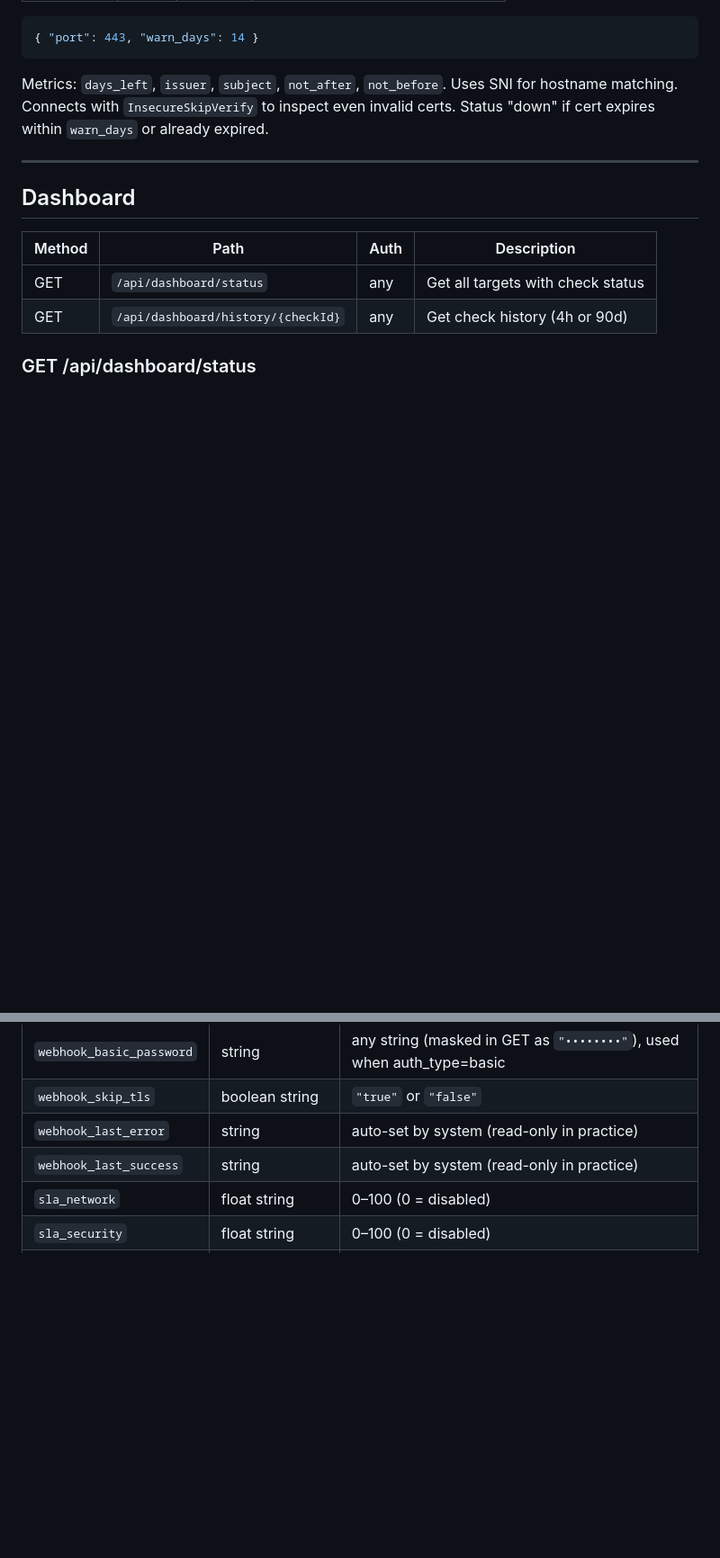
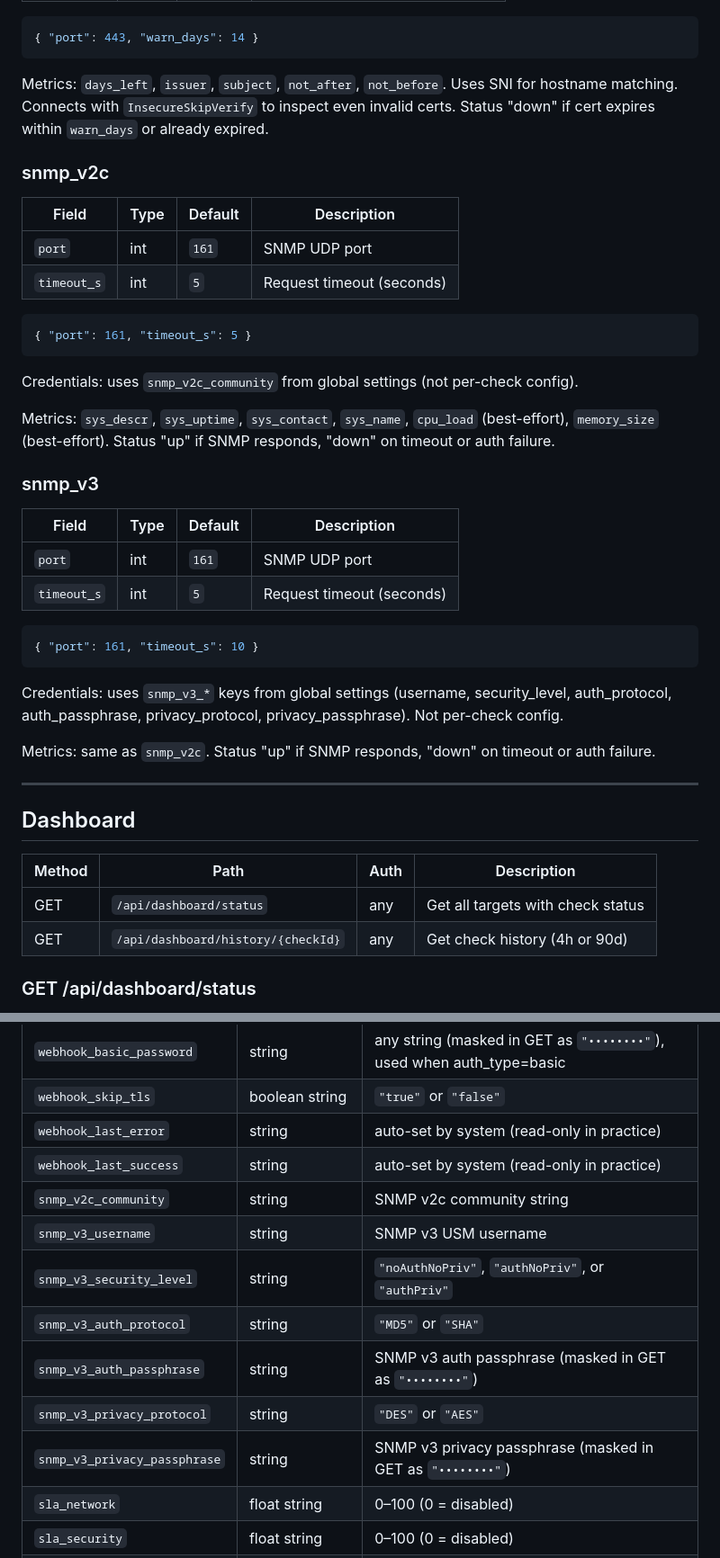
Before and after one commit to okoker/bekci, a Markdown page: docs/reference/api_reference.md, 2 parts joined by grey strips. Shown at 90% size. Rendered like a GitHub page; blank space fills up the shorter version.

Commit message:
docs: add SNMP v2c/v3 check type documentation
Co-Authored-By: Koker <gitkoker@pm.me>

````diff
--- a/docs/reference/api_reference.md
+++ b/docs/reference/api_reference.md
@@ -683,6 +683,36 @@ Metrics: `hash`, `baseline_hash`, `url`, `baseline_captured`. On first run (empt
 
 Metrics: `days_left`, `issuer`, `subject`, `not_after`, `not_before`. Uses SNI for hostname matching. Connects with `InsecureSkipVerify` to inspect even invalid certs. Status "down" if cert expires within `warn_days` or already expired.
 
+### snmp_v2c
+
+| Field | Type | Default | Description |
+|-------|------|---------|-------------|
+| `port` | int | `161` | SNMP UDP port |
+| `timeout_s` | int | `5` | Request timeout (seconds) |
+
+```json
+{ "port": 161, "timeout_s": 5 }
+```
+
+Credentials: uses `snmp_v2c_community` from global settings (not per-check config).
+
+Metrics: `sys_descr`, `sys_uptime`, `sys_contact`, `sys_name`, `cpu_load` (best-effort), `memory_size` (best-effort). Status "up" if SNMP responds, "down" on timeout or auth failure.
+
+### snmp_v3
+
+| Field | Type | Default | Description |
+|-------|------|---------|-------------|
+| `port` | int | `161` | SNMP UDP port |
+| `timeout_s` | int | `5` | Request timeout (seconds) |
+
+```json
+{ "port": 161, "timeout_s": 10 }
+```
+
+Credentials: uses `snmp_v3_*` keys from global settings (username, security_level, auth_protocol, auth_passphrase, privacy_protocol, privacy_passphrase). Not per-check config.
+
+Metrics: same as `snmp_v2c`. Status "up" if SNMP responds, "down" on timeout or auth failure.
+
 ---
 
 ## Dashboard
@@ -1007,6 +1037,13 @@ Update one or more settings. Only known keys are accepted. Sending masked values
 | `webhook_skip_tls` | boolean string | `"true"` or `"false"` |
 | `webhook_last_error` | string | auto-set by system (read-only in practice) |
 | `webhook_last_success` | string | auto-set by system (read-only in practice) |
+| `snmp_v2c_community` | string | SNMP v2c community string |
+| `snmp_v3_username` | string | SNMP v3 USM username |
+| `snmp_v3_security_level` | string | `"noAuthNoPriv"`, `"authNoPriv"`, or `"authPriv"` |
+| `snmp_v3_auth_protocol` | string | `"MD5"` or `"SHA"` |
+| `snmp_v3_auth_passphrase` | string | SNMP v3 auth passphrase (masked in GET as `"••••••••"`) |
+| `snmp_v3_privacy_protocol` | string | `"DES"` or `"AES"` |
+| `snmp_v3_privacy_passphrase` | string | SNMP v3 privacy passphrase (masked in GET as `"••••••••"`) |
 | `sla_network` | float string | 0–100 (0 = disabled) |
 | `sla_security` | float string | 0–100 (0 = disabled) |
 | `sla_physical_security` | float string | 0–100 (0 = disabled) |
````
Also changed, not shown: other parts of docs/reference/api_reference.md (+3 -3 lines).
